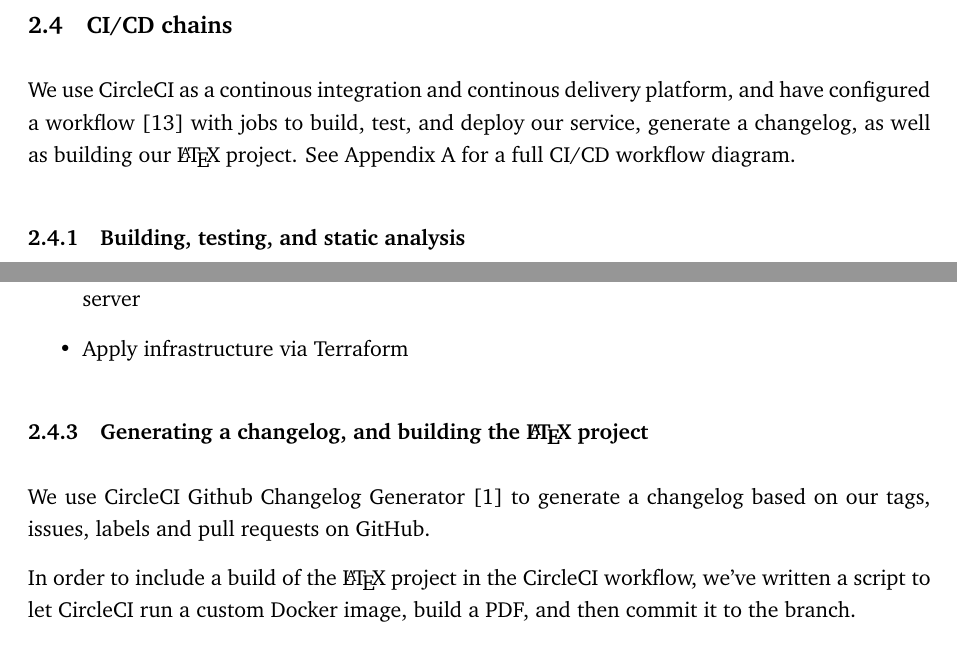
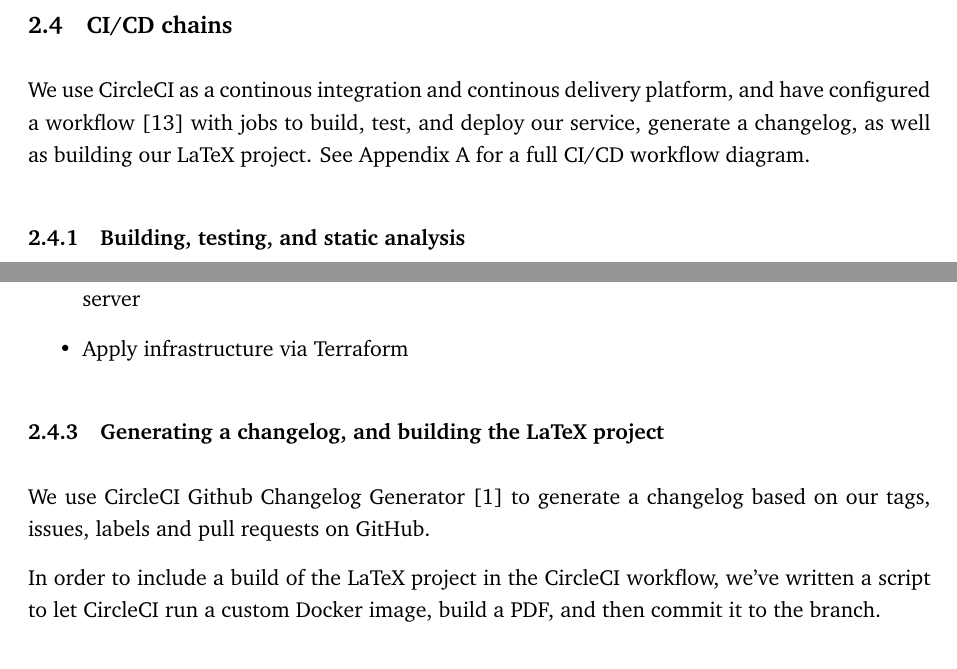
Before and after one commit to Devops-2022-Group-R/itu-minitwit, a LaTeX document (report/main.tex, which reads report/sections/process-perspective/ci-cd-chains.tex): two parts of pages 8 and 9 of 19, joined at a grey line, cut so that both start at the same text. Compiled offline with pdfLaTeX.

Commit message:
change /latex/ to latex

```diff
--- a/report/sections/process-perspective/ci-cd-chains.tex
+++ b/report/sections/process-perspective/ci-cd-chains.tex
@@ -1,6 +1,6 @@
 \subsection{CI/CD chains}
 
-We use CircleCI as a continous integration and continous delivery platform, and have configured a workflow \cite{workflow:circleci} with jobs to build, test, and deploy our service, generate a changelog, as well as building our \LaTeX\ project. See \appendixref{appendix:workflow} for a full CI/CD workflow diagram.
+We use CircleCI as a continous integration and continous delivery platform, and have configured a workflow \cite{workflow:circleci} with jobs to build, test, and deploy our service, generate a changelog, as well as building our LaTeX project. See \appendixref{appendix:workflow} for a full CI/CD workflow diagram.
 
 
 \subsubsection{Building, testing, and static analysis}
@@ -24,8 +24,8 @@ CircleCI will also:
 \end{itemize}
 
 
-\subsubsection{Generating a changelog, and building the \LaTeX\ project}
+\subsubsection{Generating a changelog, and building the LaTeX project}
 
 We use CircleCI Github Changelog Generator \cite{tool:changelog-generator} to generate a changelog based on our tags, issues, labels and pull requests on GitHub.
 
-In order to include a build of the \LaTeX\ project in the CircleCI workflow, we've written a script to let CircleCI run a custom Docker image, build a PDF, and then commit it to the branch.
+In order to include a build of the LaTeX project in the CircleCI workflow, we've written a script to let CircleCI run a custom Docker image, build a PDF, and then commit it to the branch.
```
